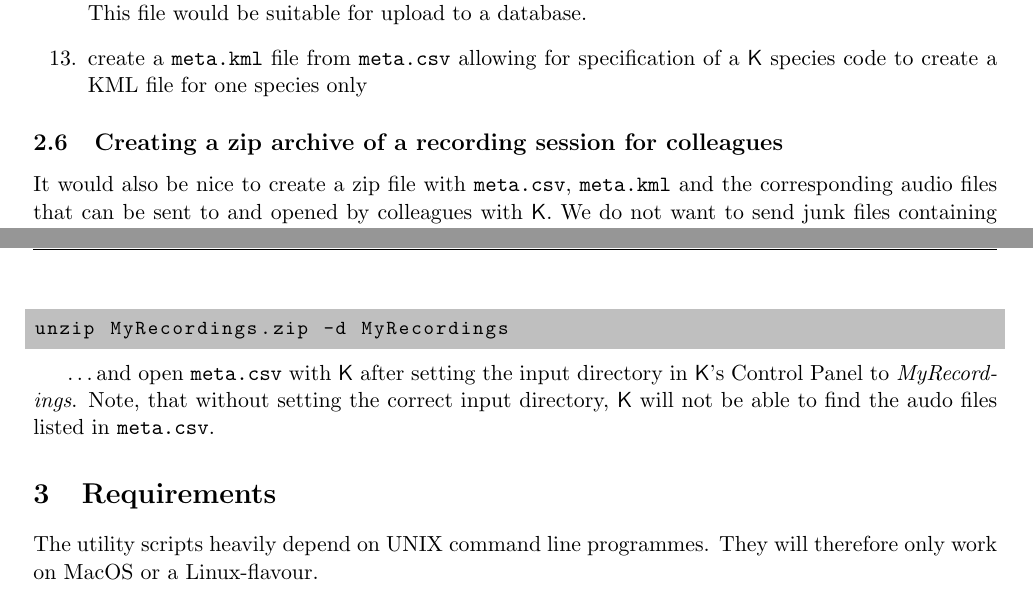
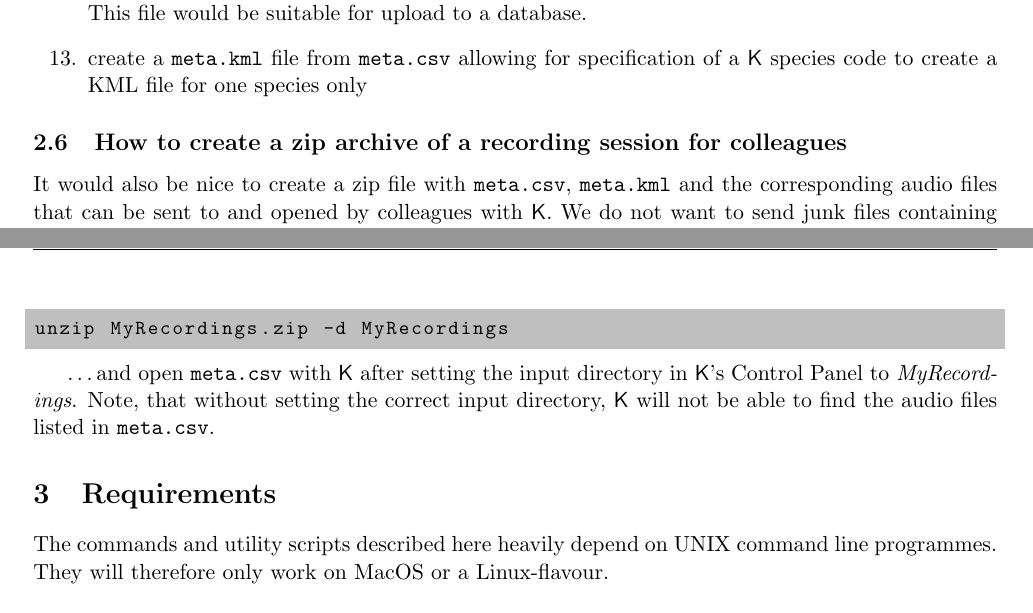
Before and after one commit to claudiuskerth/Kaleidoscope_utils, a LaTeX document (doc/Kaleidoscope_utils_doc.tex): two parts of pages 8 and 9 of 9, joined at a grey line, cut so that both start at the same text. Compiled offline with pdfLaTeX.

Commit message:
correct language in doc/Kaleidoscope_utils_doc.tex update TODO (open and closed feature list)

```diff
--- a/doc/Kaleidoscope_utils_doc.tex
+++ b/doc/Kaleidoscope_utils_doc.tex
@@ -529,7 +529,7 @@ Specifically, the script does the following:
 
 %
 %
-\subsection{Creating a zip archive of a recording session for colleagues}
+\subsection{How to create a zip archive of a recording session for colleagues}
 %
 %
 It would also be nice to create a zip file with \texttt{meta.csv}, \texttt{meta.kml} and the corresponding audio files that can be sent to and opened by colleagues with \textsf{K}. We do not want to send junk files containing only noise. Noise files are not listed in the final \texttt{meta.csv} after post-processing. First we need to create a list of audio files to include in the zip archive from \texttt{meta.csv}:
@@ -553,7 +553,7 @@ After sending this zip archive to your colleague, she could then unzip this arch
 unzip MyRecordings.zip -d MyRecordings
 \end{lstlisting}
 
-\ldots and open \texttt{meta.csv} with \textsf{K} after setting the input directory in \textsf{K}'s Control Panel to \emph{MyRecordings}. Note, that without setting the correct input directory, \textsf{K} will not be able to find the audo files listed in \texttt{meta.csv}.
+\ldots and open \texttt{meta.csv} with \textsf{K} after setting the input directory in \textsf{K}'s Control Panel to \emph{MyRecordings}. Note, that without setting the correct input directory, \textsf{K} will not be able to find the audio files listed in \texttt{meta.csv}.
 
 % zip -vv -j Recordings_20200909_Claudius /Volumes/ADATA_SD700/EchoMeterTouchRecordings/Session_20200909_193427/* -i@include.lst.small
 % zip -r Reocrdings_20200909_Claudius.zip . --include meta.csv meta.kml
@@ -582,6 +582,6 @@ unzip MyRecordings.zip -d MyRecordings
 \section{Requirements}
 %
 %
-The utility scripts heavily depend on UNIX command line programmes. They will therefore only work on MacOS or a Linux-flavour.
+The commands and utility scripts described here heavily depend on UNIX command line programmes. They will therefore only work on MacOS or a Linux-flavour.
 
 \begin{itemize}
```
Also changed, not shown: doc/Kaleidoscope_utils_doc.tex (10 more changed lines), 1 other file.
